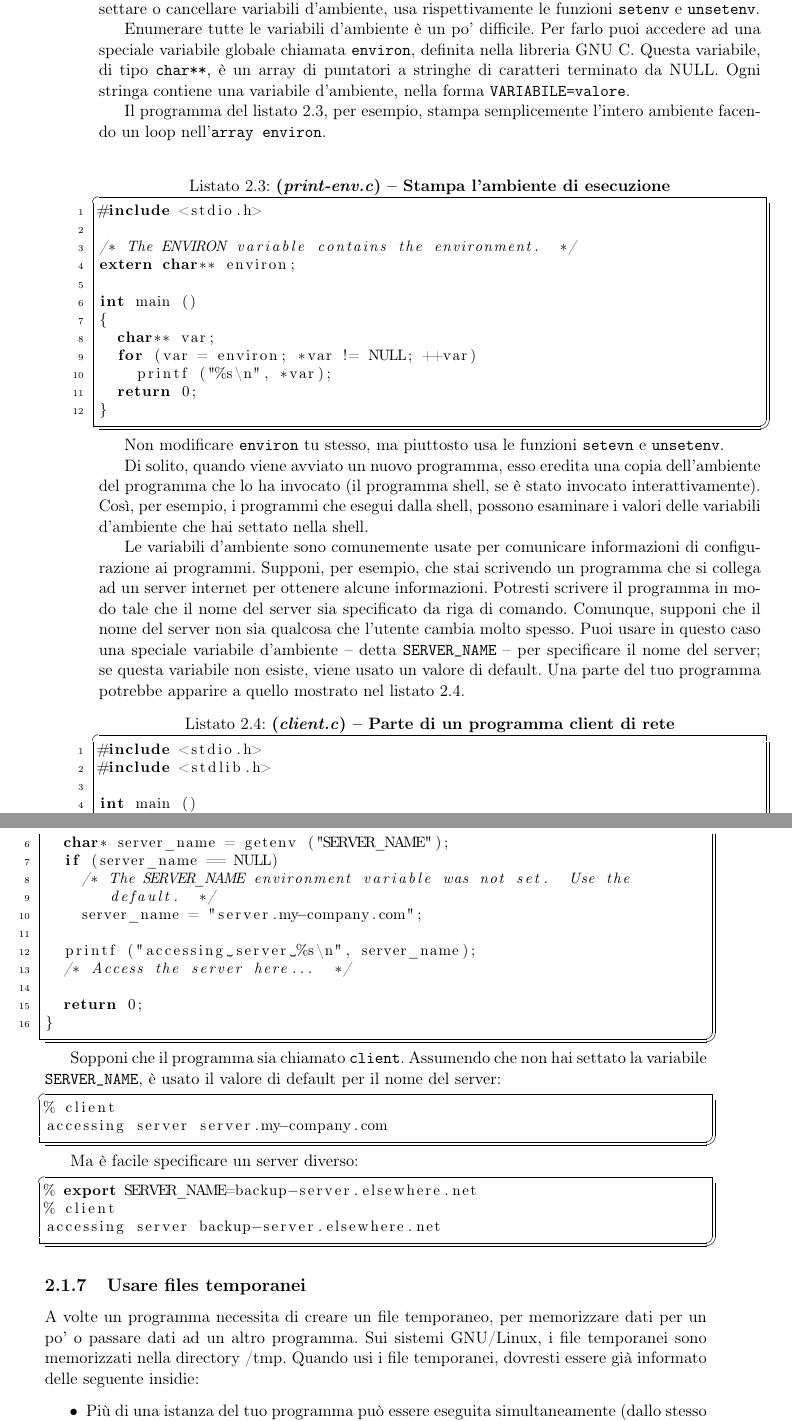
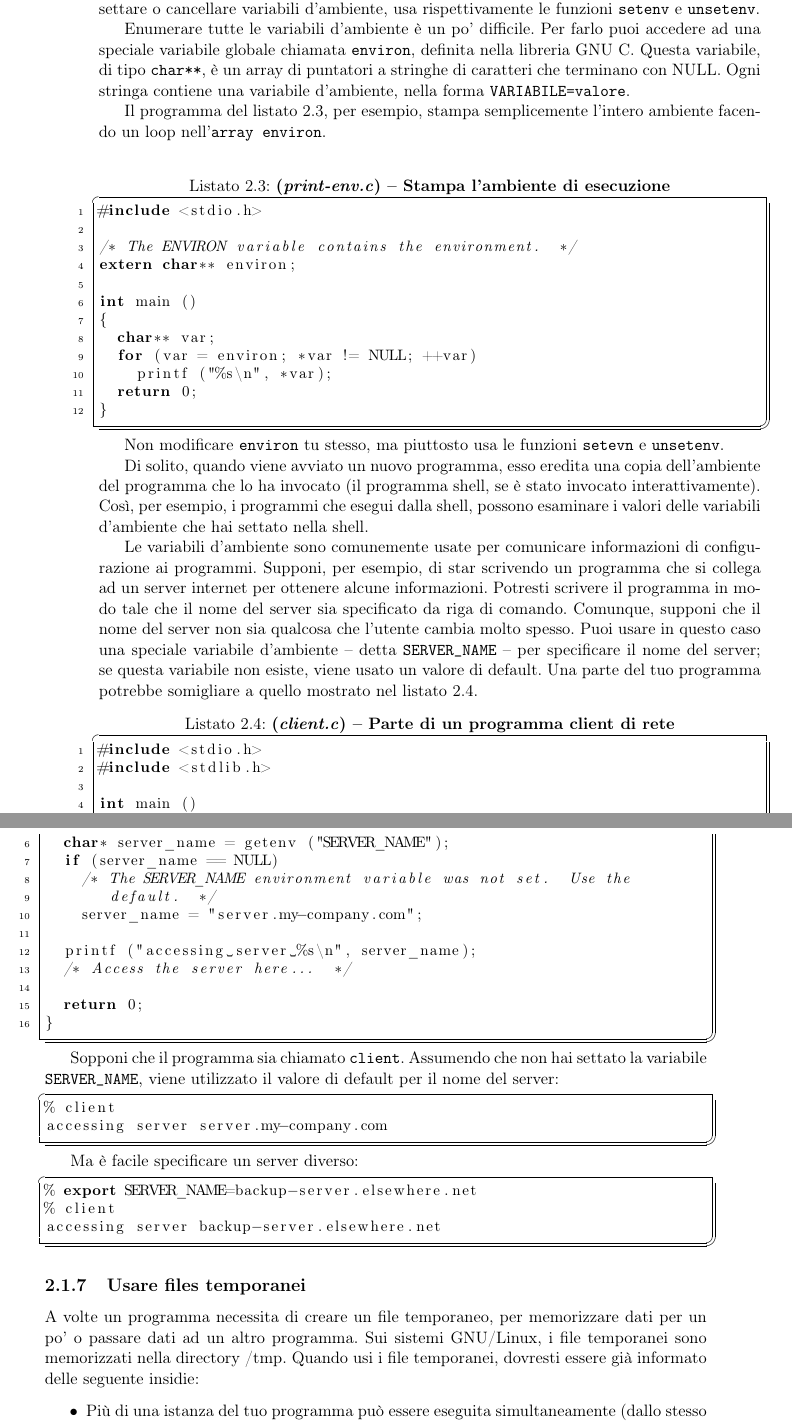
Before and after one commit to simonesollena/AdvancedLinuxProgrammingITA, a LaTeX book (alp.tex, which reads cap2.tex): two parts of pages 30 and 31 of 106, joined at a grey line, cut so that both start at the same text. The pictures show the PDF file alp.pdf that the author committed with the source; the source files are stored in an older character set and shown here as Unicode.

Commit message:
Revisione traduzione fino a sezione 2.1.6
Rivista e corretta la traduzione fino alla sezione 2.1.6
Aggiunte note per utilizzo della sintassi, caratteri e comandi nel file
README.md

```diff
--- a/cap2.tex
+++ b/cap2.tex
@@ -337,7 +337,7 @@ Per settare o cancellare variabili d'ambiente, usa rispettivamente le funzioni \
 
 Enumerare tutte le variabili d'ambiente è un po' difficile. Per farlo puoi accedere ad una
 speciale variabile globale chiamata \texttt{environ}, definita nella libreria GNU C. Questa variabile,
-di tipo \texttt{char**}, è un array di puntatori a stringhe di caratteri terminato da NULL. Ogni stringa
+di tipo \texttt{char**}, è un array di puntatori a stringhe di caratteri che terminano con NULL. Ogni stringa
 contiene una variabile d'ambiente, nella forma \texttt{VARIABILE=valore}.
 
 Il programma del listato 2.3, per esempio, stampa semplicemente l'intero ambiente facendo
@@ -354,19 +354,19 @@ Così, per esempio, i programmi che esegui dalla shell, possono esaminare i valo
 d'ambiente che hai settato nella shell.
 
 Le variabili d'ambiente sono comunemente usate per comunicare informazioni di
-configurazione ai programmi. Supponi, per esempio, che stai scrivendo un programma che si
+configurazione ai programmi. Supponi, per esempio, di star scrivendo un programma che si
 collega ad un server internet per ottenere alcune informazioni. Potresti scrivere il programma in
 modo tale che il nome del server sia specificato da riga di comando. Comunque, supponi che il
 nome del server non sia qualcosa che l'utente cambia molto spesso. Puoi usare in questo caso
 una speciale variabile d'ambiente \--- detta \texttt{SERVER\_NAME} \--- per specificare il nome del server;
 se questa variabile non esiste, viene usato un valore di default. Una parte del tuo programma
-potrebbe apparire a quello mostrato nel listato 2.4.
+potrebbe somigliare a quello mostrato nel listato 2.4.
 
 \listfromfile{client.c}{Parte di un programma client di rete}{list:2.4}
 	{ALP-listings/chapter-2/client.c}
 
 Sopponi che il programma sia chiamato \texttt{client}. Assumendo che non hai settato la
-variabile \texttt{SERVER\_NAME}, è usato il valore di default per il nome del server:
+variabile \texttt{SERVER\_NAME}, viene utilizzato il valore di default per il nome del server:
 
 \begin{listcodeBash}
 % client
```
Also changed, not shown: README.md, alp.pdf, cap2.tex (6 more changed lines).
